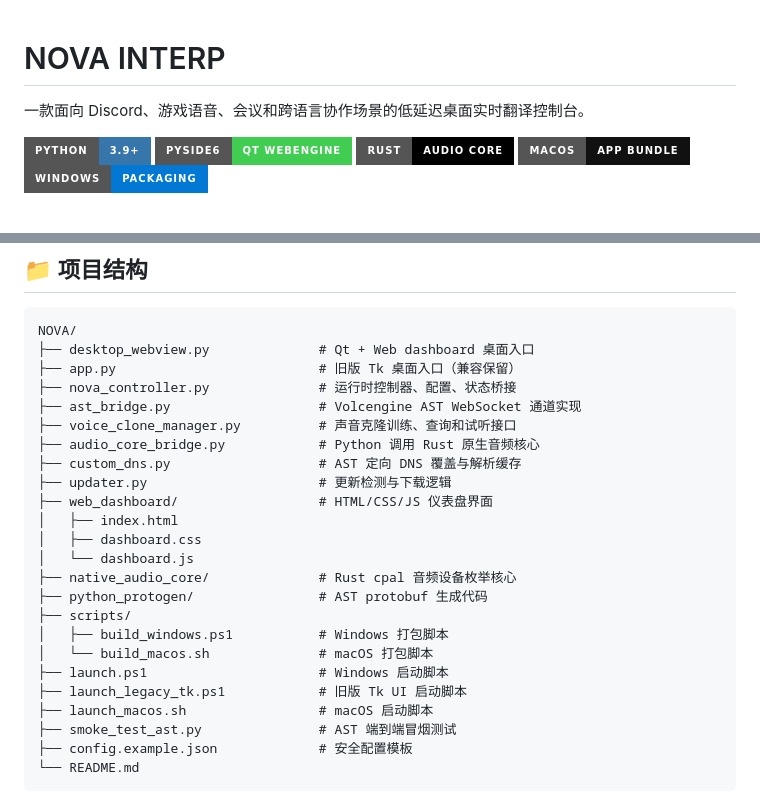
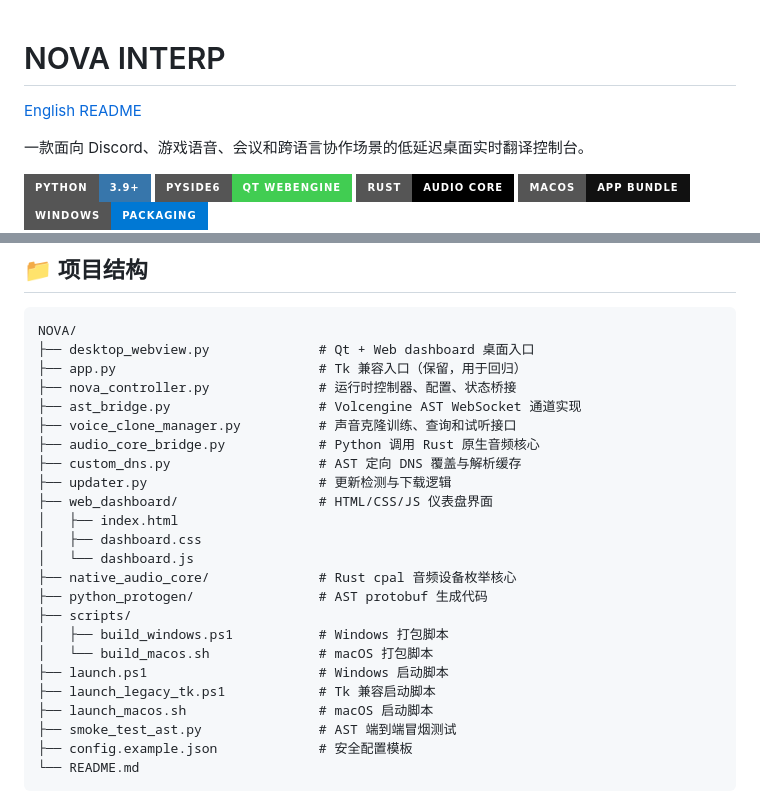
Before and after one commit to anlonely/NOVA, a Markdown page: README.md, 2 parts joined by grey strips. Drawn GitHub-style; badges without logos; blank space fills up the shorter version.

````diff
--- a/README.md
+++ b/README.md
@@ -1,4 +1,6 @@
 # NOVA INTERP
+
+[English README](README_EN.md)
 
 一款面向 Discord、游戏语音、会议和跨语言协作场景的低延迟桌面实时翻译控制台。
 
@@ -262,7 +242,7 @@ macOS 首次打开如果被系统拦截，可右键 `NOVA INTERP.app` → 打开
 ```text
 NOVA/
 ├── desktop_webview.py              # Qt + Web dashboard 桌面入口
-├── app.py                          # 旧版 Tk 桌面入口（兼容保留）
+├── app.py                          # Tk 兼容入口（保留，用于回归）
 ├── nova_controller.py              # 运行时控制器、配置、状态桥接
 ├── ast_bridge.py                   # Volcengine AST WebSocket 通道实现
 ├── voice_clone_manager.py          # 声音克隆训练、查询和试听接口
@@ -279,7 +259,7 @@ NOVA/
 │   ├── build_windows.ps1           # Windows 打包脚本
 │   └── build_macos.sh              # macOS 打包脚本
 ├── launch.ps1                      # Windows 启动脚本
-├── launch_legacy_tk.ps1            # 旧版 Tk UI 启动脚本
+├── launch_legacy_tk.ps1            # Tk 兼容启动脚本
 ├── launch_macos.sh                 # macOS 启动脚本
 ├── smoke_test_ast.py               # AST 端到端冒烟测试
 ├── config.example.json             # 安全配置模板
````
Also changed, not shown: other parts of README.md (+66 -88 lines), README_EN.md (added, +103 -0 lines).
